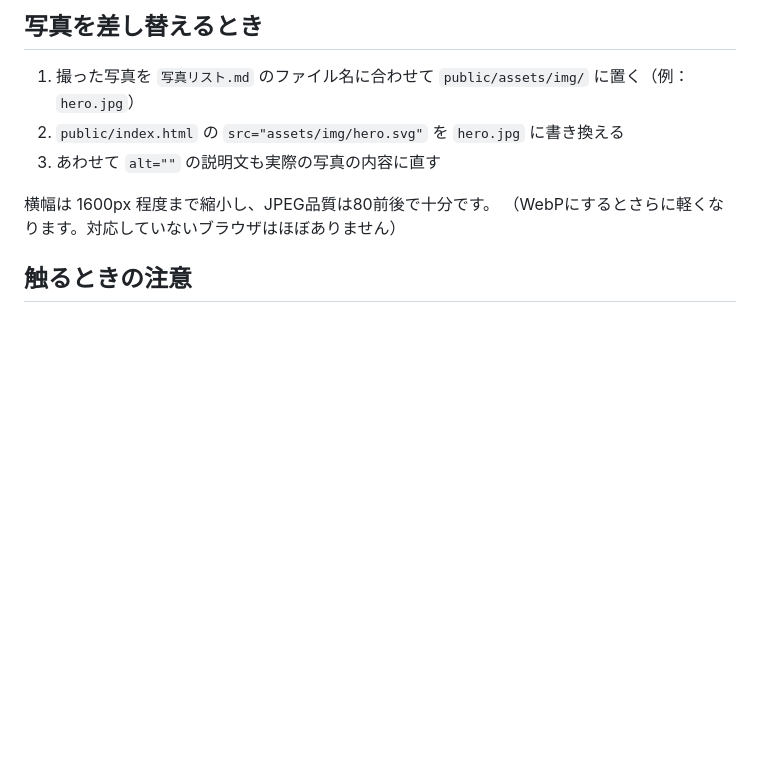
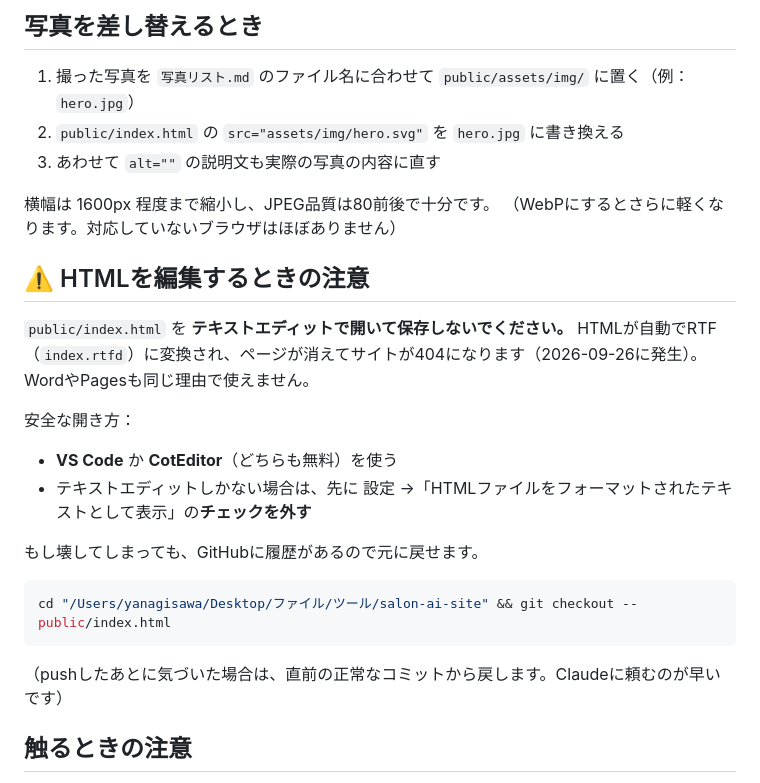
Before and after one commit to 70044yanagisawa-bit/meguru-salon-ai, a Markdown page: README.md, the part around the change. Rendered like a GitHub page; blank space fills up the shorter version.

Commit message:
READMEにHTML編集時の注意を追記
テキストエディットで開くとRTFに変換されてページが消えるため、
安全な開き方と、壊したときの戻し方を記載。

Co-Authored-By: Claude Opus 5 <noreply@anthropic.com>

````diff
--- a/README.md
+++ b/README.md
@@ -82,6 +82,25 @@ HTML内に `TODO` と `〔記入待ち〕` で印をつけてあります。検
 横幅は 1600px 程度まで縮小し、JPEG品質は80前後で十分です。
 （WebPにするとさらに軽くなります。対応していないブラウザはほぼありません）
 
+## ⚠️ HTMLを編集するときの注意
+
+`public/index.html` を **テキストエディットで開いて保存しないでください。**
+HTMLが自動でRTF（`index.rtfd`）に変換され、ページが消えてサイトが404になります（2026-09-26に発生）。
+WordやPagesも同じ理由で使えません。
+
+安全な開き方：
+
+- **VS Code** か **CotEditor**（どちらも無料）を使う
+- テキストエディットしかない場合は、先に 設定 →「HTMLファイルをフォーマットされたテキストとして表示」の**チェックを外す**
+
+もし壊してしまっても、GitHubに履歴があるので元に戻せます。
+
+```bash
+cd "/Users/yanagisawa/Desktop/ファイル/ツール/salon-ai-site" && git checkout -- public/index.html
+```
+
+（pushしたあとに気づいた場合は、直前の正常なコミットから戻します。Claudeに頼むのが早いです）
+
 ## 触るときの注意
 
 - 色は `public/assets/style.css` の先頭 `:root` にまとめてあります。アクセント（`--accent`）は下線・番号・小さな印だけに使う前提の配色です。面に広く使うとバランスが崩れます。
````
